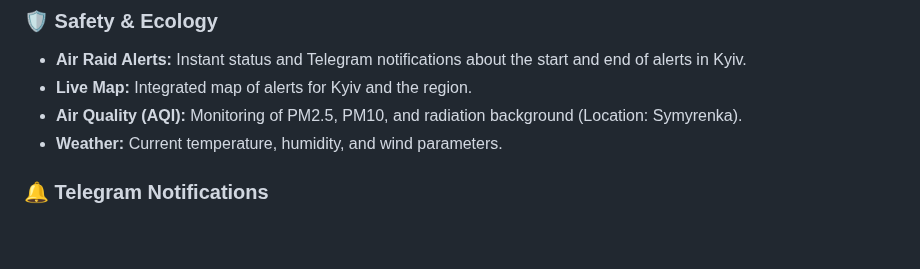
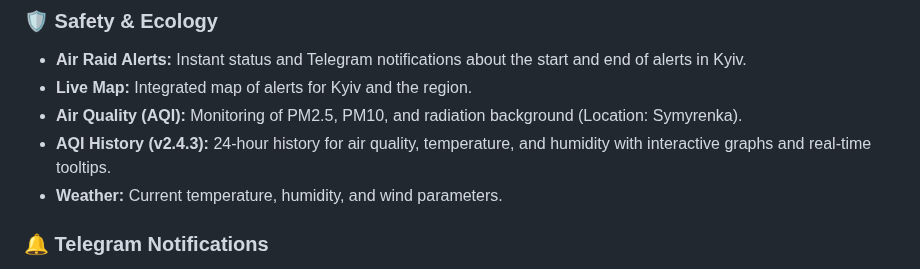
Before and after one commit to weby-homelab/flash-monitor-kyiv, a Markdown page: README_ENG.md, the part around the change. GitHub-like rendering; blank space fills up the shorter version.

```diff
--- a/README_ENG.md
+++ b/README_ENG.md
@@ -52,6 +52,7 @@ The project provides full control over the energy and security situation by anal
 - **Air Raid Alerts:** Instant status and Telegram notifications about the start and end of alerts in Kyiv.
 - **Live Map:** Integrated map of alerts for Kyiv and the region.
 - **Air Quality (AQI):** Monitoring of PM2.5, PM10, and radiation background (Location: Symyrenka).
+- **AQI History (v2.4.3):** 24-hour history for air quality, temperature, and humidity with interactive graphs and real-time tooltips.
 - **Weather:** Current temperature, humidity, and wind parameters.
 
 ### 🔔 Telegram Notifications
```
Also changed, not shown: README.md (+1 -0 lines).
